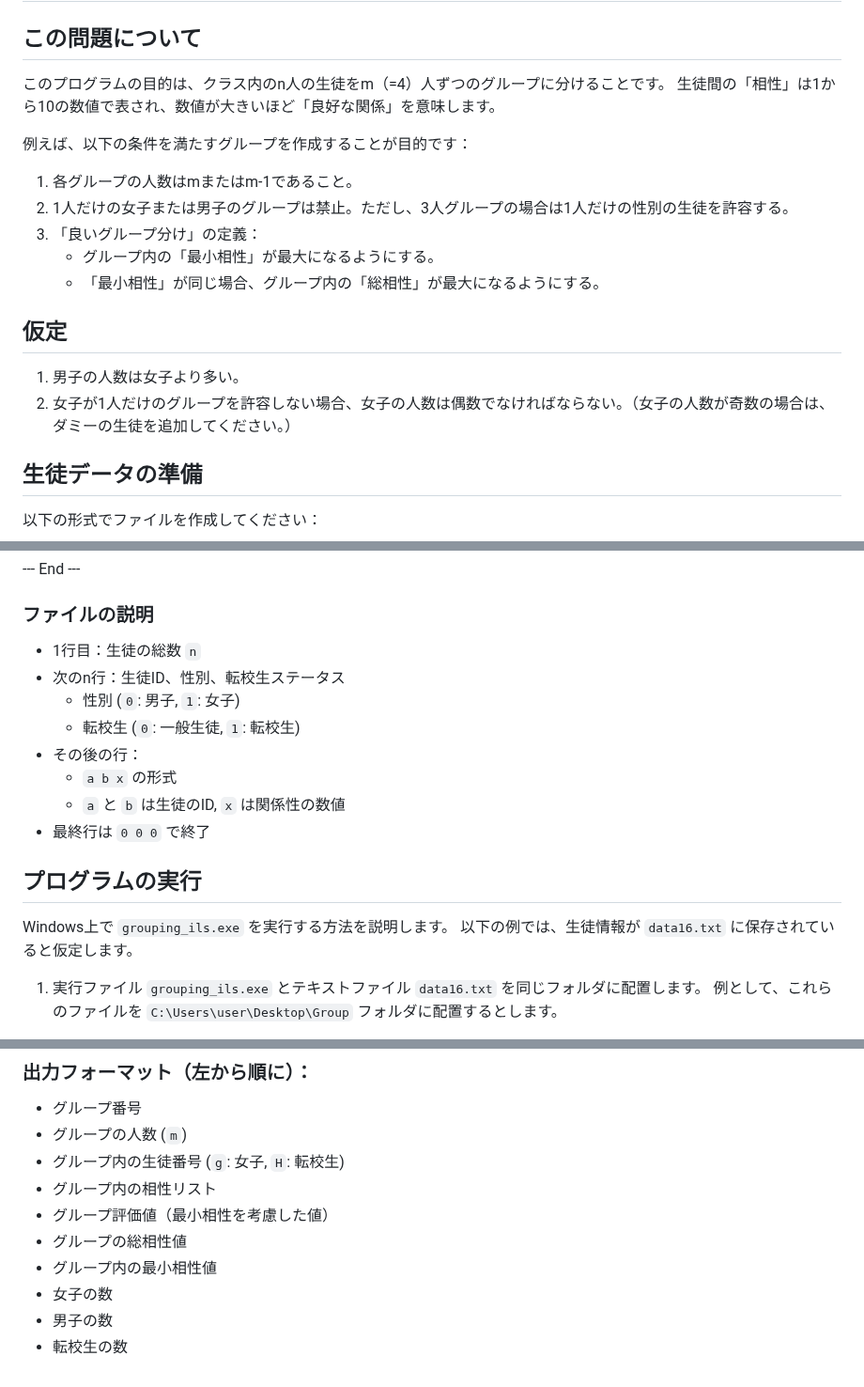
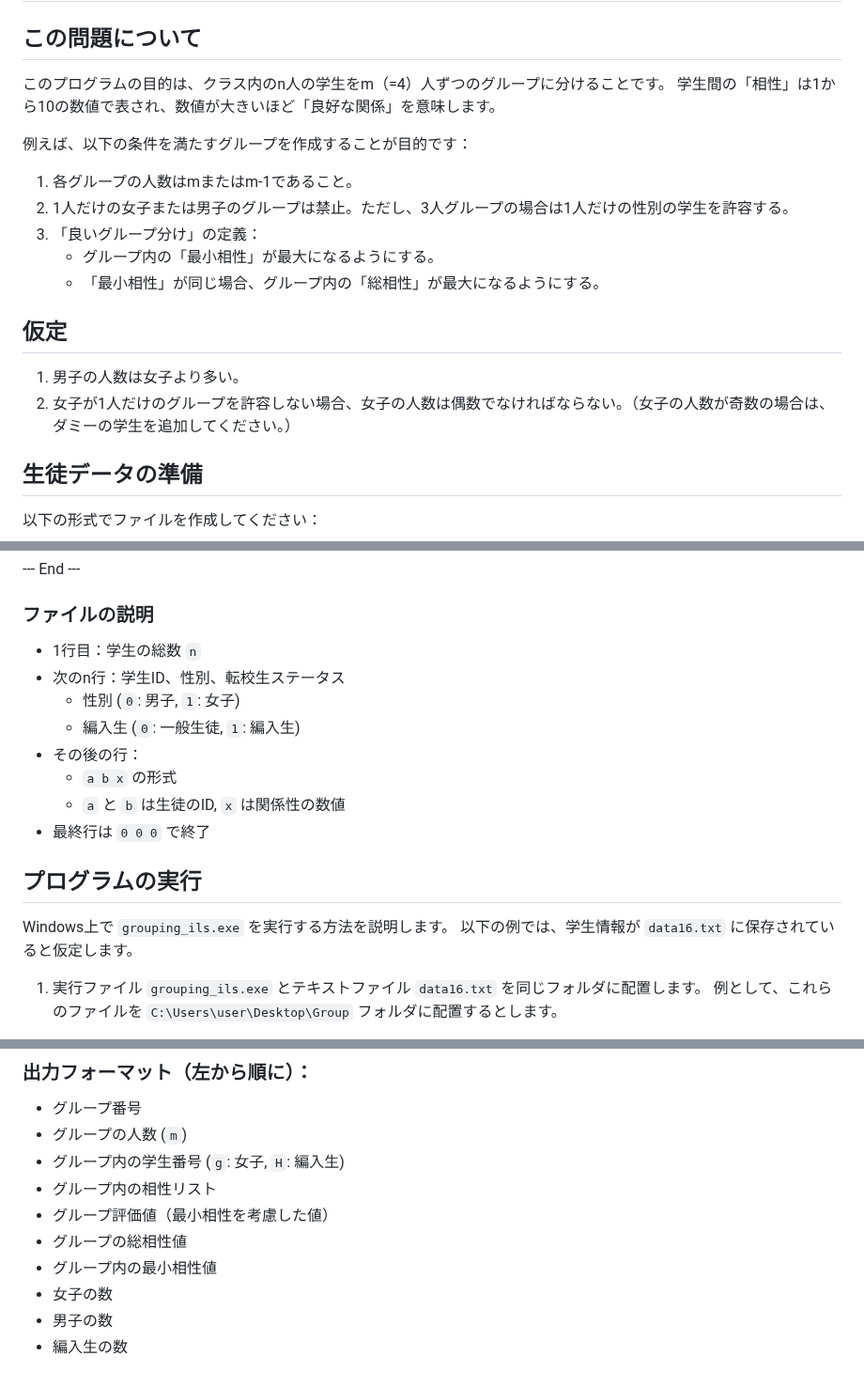
Before and after one commit to tohru-murakami/Yukari_Code_2, a Markdown page: Executable Windows/README_ja.md, 3 parts joined by grey strips. Shown at 94% size. Rendered like a GitHub page.

```diff
--- a/Executable Windows/README_ja.md
+++ b/Executable Windows/README_ja.md
@@ -2,12 +2,12 @@
 
 ## この問題について
 
-このプログラムの目的は、クラス内のn人の生徒をm（=4）人ずつのグループに分けることです。 生徒間の「相性」は1から10の数値で表され、数値が大きいほど「良好な関係」を意味します。
+このプログラムの目的は、クラス内のn人の学生をm（=4）人ずつのグループに分けることです。 学生間の「相性」は1から10の数値で表され、数値が大きいほど「良好な関係」を意味します。
 
 例えば、以下の条件を満たすグループを作成することが目的です：
 
 1. 各グループの人数はmまたはm-1であること。
-2. 1人だけの女子または男子のグループは禁止。ただし、3人グループの場合は1人だけの性別の生徒を許容する。
+2. 1人だけの女子または男子のグループは禁止。ただし、3人グループの場合は1人だけの性別の学生を許容する。
 3. 「良いグループ分け」の定義：
    - グループ内の「最小相性」が最大になるようにする。
    - 「最小相性」が同じ場合、グループ内の「総相性」が最大になるようにする。
@@ -15,7 +15,7 @@
 ## 仮定
 
 1. 男子の人数は女子より多い。
-2. 女子が1人だけのグループを許容しない場合、女子の人数は偶数でなければならない。（女子の人数が奇数の場合は、ダミーの生徒を追加してください。）
+2. 女子が1人だけのグループを許容しない場合、女子の人数は偶数でなければならない。（女子の人数が奇数の場合は、ダミーの学生を追加してください。）
 
 ## 生徒データの準備
 
@@ -41,10 +41,10 @@
 
 ### ファイルの説明
 
-- 1行目：生徒の総数 `n`
-- 次のn行：生徒ID、性別、転校生ステータス
+- 1行目：学生の総数 `n`
+- 次のn行：学生ID、性別、転校生ステータス
   - 性別 (`0`: 男子, `1`: 女子)
-  - 転校生 (`0`: 一般生徒, `1`: 転校生)
+  - 編入生 (`0`: 一般生徒, `1`: 編入生)
 - その後の行：
   - `a b x` の形式
   - `a` と `b` は生徒のID, `x` は関係性の数値
@@ -52,7 +52,7 @@
 
 ## プログラムの実行
 
-Windows上で `grouping_ils.exe` を実行する方法を説明します。 以下の例では、生徒情報が `data16.txt` に保存されていると仮定します。
+Windows上で `grouping_ils.exe` を実行する方法を説明します。 以下の例では、学生情報が `data16.txt` に保存されていると仮定します。
 
 1. 実行ファイル `grouping_ils.exe` とテキストファイル `data16.txt` を同じフォルダに配置します。 例として、これらのファイルを `C:\Users\user\Desktop\Group` フォルダに配置するとします。
 
@@ -96,11 +96,11 @@ Total Compatibility = 167
 
 - グループ番号
 - グループの人数 (`m`)
-- グループ内の生徒番号 (`g`: 女子, `H`: 転校生)
+- グループ内の学生番号 (`g`: 女子, `H`: 編入生)
 - グループ内の相性リスト
 - グループ評価値（最小相性を考慮した値）
 - グループの総相性値
 - グループ内の最小相性値
 - 女子の数
 - 男子の数
-- 転校生の数
+- 編入生の数
```
